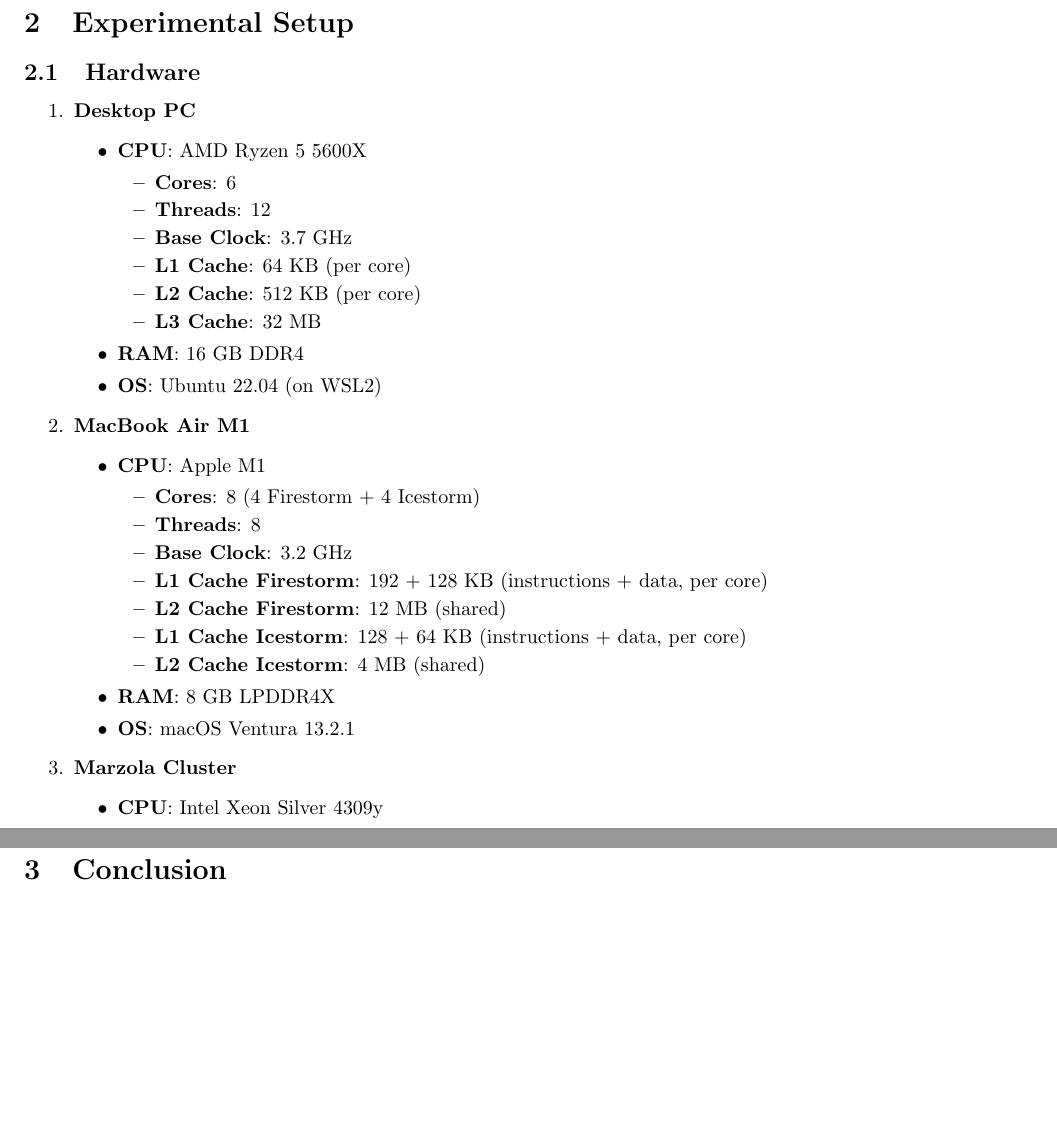
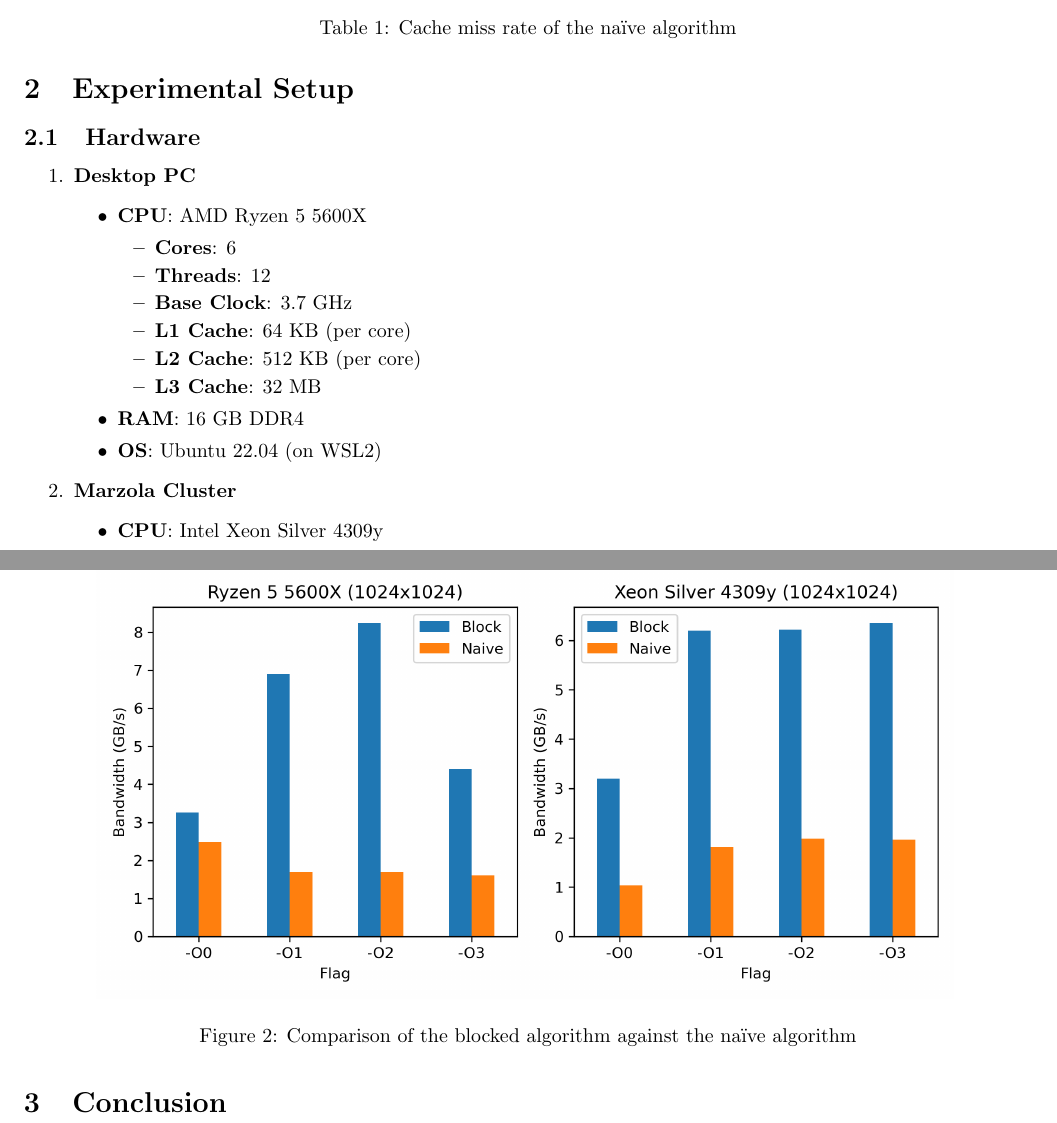
Before and after one commit to SecondarySkyler/gpu-computing, a LaTeX document (matrix_transposition/report.tex): two parts of pages 2 and 3 of 3 before the commit and two parts of pages 2 and 4 of 4 after it, joined at a grey line, cut at the place of the change, the shorter picture padded with empty space. Compiled offline with pdfLaTeX.

Commit message:
removed M1 details, added figure block vs naive alg.

```diff
--- a/matrix_transposition/report.tex
+++ b/matrix_transposition/report.tex
@@ -81,21 +81,6 @@
         \item \textbf{RAM}: 16 GB DDR4
         \item \textbf{OS}: Ubuntu 22.04 (on WSL2)
     \end{itemize}
-    \item \textbf{MacBook Air M1}
-    \begin{itemize}
-        \item \textbf{CPU}: Apple M1
-        \begin{itemize}
-            \item \textbf{Cores}: 8 (4 Firestorm + 4 Icestorm)
-            \item \textbf{Threads}: 8
-            \item \textbf{Base Clock}: 3.2 GHz
-            \item \textbf{L1 Cache Firestorm}: 192 + 128 KB (instructions + data, per core)
-            \item \textbf{L2 Cache Firestorm}: 12 MB (shared)
-            \item \textbf{L1 Cache Icestorm}: 128 + 64 KB (instructions + data, per core)
-            \item \textbf{L2 Cache Icestorm}: 4 MB (shared)
-        \end{itemize}
-        \item \textbf{RAM}: 8 GB LPDDR4X
-        \item \textbf{OS}: macOS Ventura 13.2.1
-    \end{itemize}
     \item \textbf{Marzola Cluster}
     \begin{itemize}
         \item \textbf{CPU}: Intel Xeon Silver 4309y
@@ -145,4 +129,5 @@
         Dimension            & I1 miss rate & D1 miss rate \\ \hline
         64                   & 0.01\%       & 0.1\%        \\ \hline
         128                  & 0.00\%       & 3.6\%        \\ \hline
-        \end{tabular}
+    \end{tabular}
+    \caption{Cache miss rate of the na\"{i}ve algorithm}
@@ -203,5 +176,11 @@
     \caption{Results of the blocked algorithm with different block sizes ($1024 \times 1024$, \texttt{-O3})}
     \label{tab:blocked_results}
 \end{table}
+\begin{figure}[H]
+    \centering
+    \includegraphics[width=0.85\textwidth]{report/img/block_vs_naive.png}
+    \caption{Comparison of the blocked algorithm against the na\"{i}ve algorithm}
+    \label{fig:blocked_comparison}
+\end{figure}
 \section{Conclusion}
 \end{document}
```
Also changed, not shown: matrix_transposition/report.tex (25 more changed lines).
